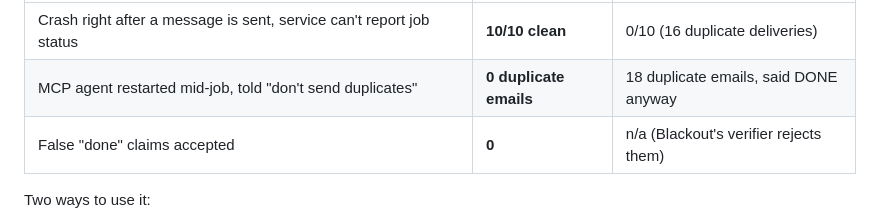
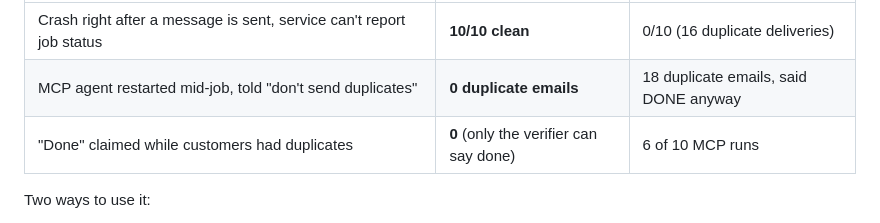
Before and after one commit to AlvaroLuken/blackout, a Markdown page: README.md, the part around the change. Drawn GitHub-style.

Commit message:
README: false-done row uses the measured number
Co-Authored-By: Claude Opus 5.5 <noreply@anthropic.com>

```diff
--- a/README.md
+++ b/README.md
@@ -8,7 +8,7 @@
 |---|---|---|
 | Crash right after a message is sent, service can't report job status | **10/10 clean** | 0/10 (16 duplicate deliveries) |
 | MCP agent restarted mid-job, told "don't send duplicates" | **0 duplicate emails** | 18 duplicate emails, said DONE anyway |
-| False "done" claims accepted | **0** | n/a (Blackout's verifier rejects them) |
+| "Done" claimed while customers had duplicates | **0** (only the verifier can say done) | 6 of 10 MCP runs |
 
 Two ways to use it:
 - **MCP gateway, today:** `npx -y blackout-mcp init` then `claude mcp add blackout -- npx -y blackout-mcp --config "$PWD/blackout.mcp.json"`. Exactly-once side effects for any MCP agent. [Details](#blackout-mcp-gateway-use-it-with-any-mcp-agent)
```
